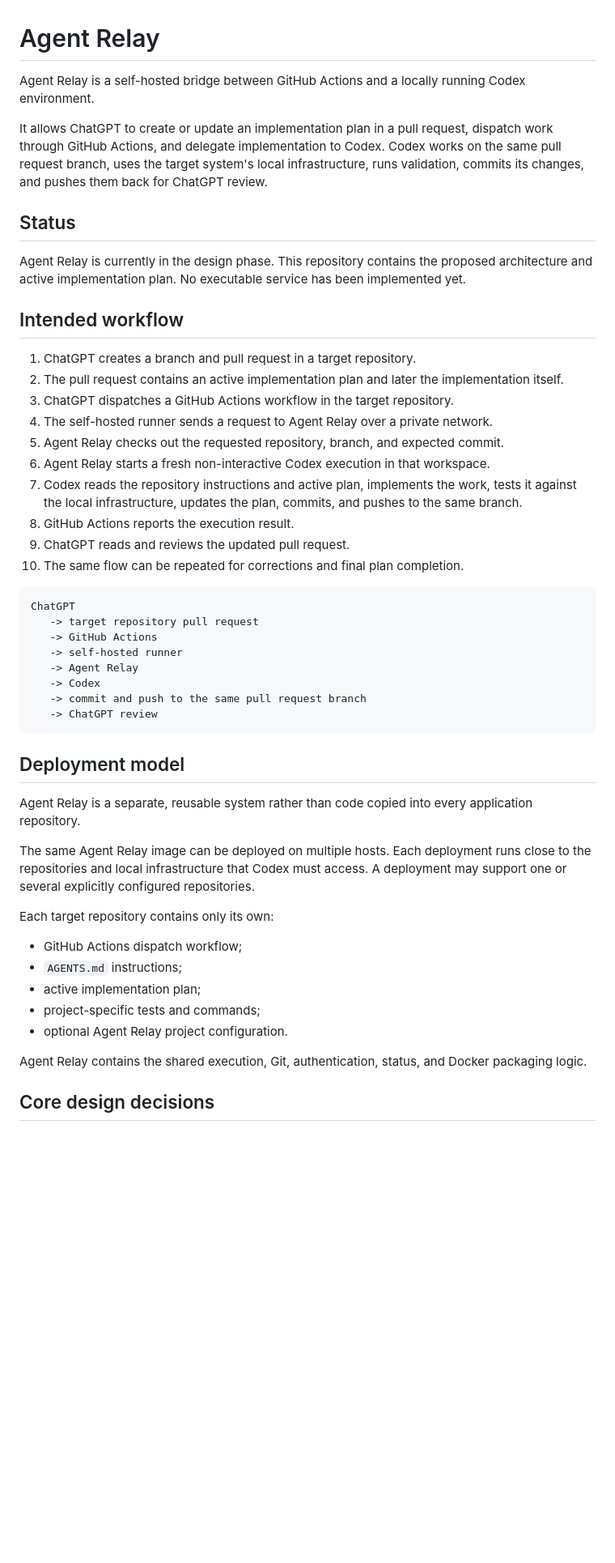
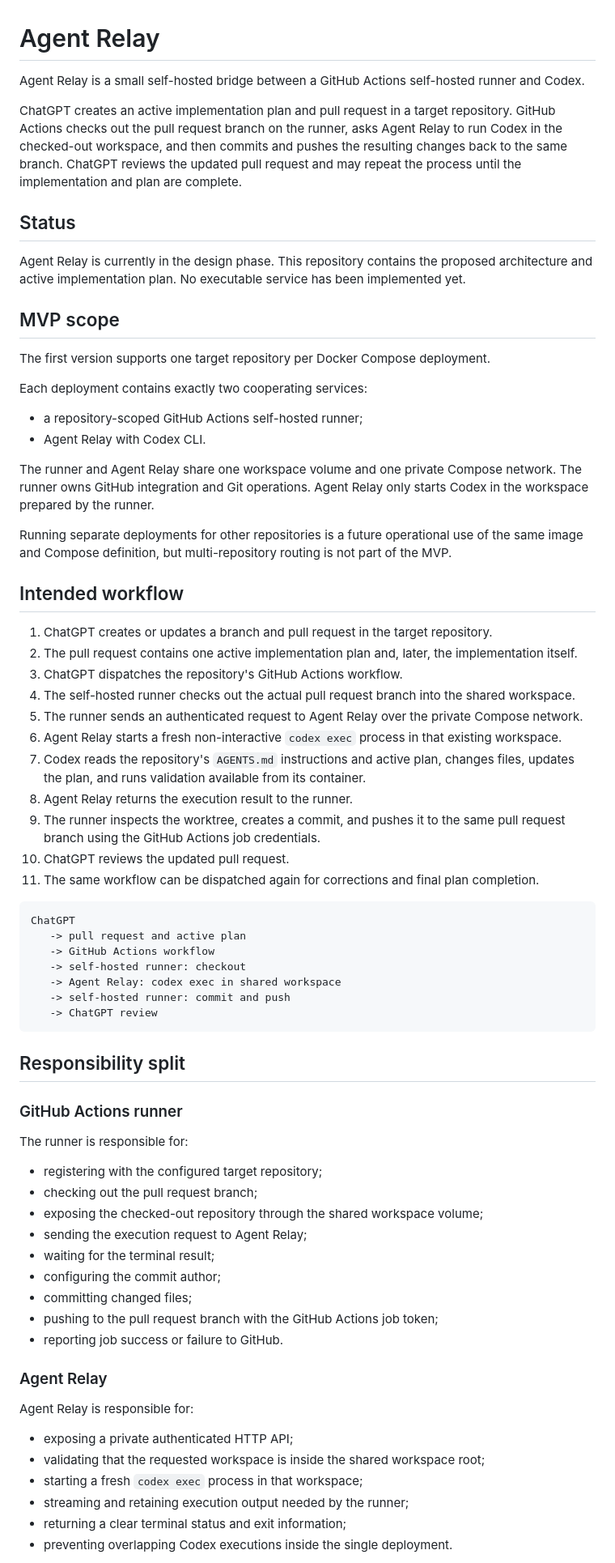
Before and after one commit to Divorium/agent-relay, a Markdown page: README.md, the part around one of its changes. Shown at 81% size. Drawn GitHub-style; blank space fills up the shorter version.

Commit message:
Simplify Agent Relay architecture

````diff
--- a/README.md
+++ b/README.md
@@ -1,52 +1,74 @@
 # Agent Relay
 
-Agent Relay is a self-hosted bridge between GitHub Actions and a locally running Codex environment.
+Agent Relay is a small self-hosted bridge between a GitHub Actions self-hosted runner and Codex.
 
-It allows ChatGPT to create or update an implementation plan in a pull request, dispatch work through GitHub Actions, and delegate implementation to Codex. Codex works on the same pull request branch, uses the target system's local infrastructure, runs validation, commits its changes, and pushes them back for ChatGPT review.
+ChatGPT creates an active implementation plan and pull request in a target repository. GitHub Actions checks out the pull request branch on the runner, asks Agent Relay to run Codex in the checked-out workspace, and then commits and pushes the resulting changes back to the same branch. ChatGPT reviews the updated pull request and may repeat the process until the implementation and plan are complete.
 
 ## Status
 
 Agent Relay is currently in the design phase. This repository contains the proposed architecture and active implementation plan. No executable service has been implemented yet.
 
+## MVP scope
+
+The first version supports one target repository per Docker Compose deployment.
+
+Each deployment contains exactly two cooperating services:
+
+- a repository-scoped GitHub Actions self-hosted runner;
+- Agent Relay with Codex CLI.
+
+The runner and Agent Relay share one workspace volume and one private Compose network. The runner owns GitHub integration and Git operations. Agent Relay only starts Codex in the workspace prepared by the runner.
+
+Running separate deployments for other repositories is a future operational use of the same image and Compose definition, but multi-repository routing is not part of the MVP.
+
 ## Intended workflow
 
-1. ChatGPT creates a branch and pull request in a target repository.
-2. The pull request contains an active implementation plan and later the implementation itself.
-3. ChatGPT dispatches a GitHub Actions workflow in the target repository.
-4. The self-hosted runner sends a request to Agent Relay over a private network.
-5. Agent Relay checks out the requested repository, branch, and expected commit.
-6. Agent Relay starts a fresh non-interactive Codex execution in that workspace.
-7. Codex reads the repository instructions and active plan, implements the work, tests it against the local infrastructure, updates the plan, commits, and pushes to the same branch.
-8. GitHub Actions reports the execution result.
-9. ChatGPT reads and reviews the updated pull request.
-10. The same flow can be repeated for corrections and final plan completion.
+1. ChatGPT creates or updates a branch and pull request in the target repository.
+2. The pull request contains one active implementation plan and, later, the implementation itself.
+3. ChatGPT dispatches the repository's GitHub Actions workflow.
+4. The self-hosted runner checks out the actual pull request branch into the shared workspace.
+5. The runner sends an authenticated request to Agent Relay over the private Compose network.
+6. Agent Relay starts a fresh non-interactive `codex exec` process in that existing workspace.
+7. Codex reads the repository's `AGENTS.md` instructions and active plan, changes files, updates the plan, and runs validation available from its container.
+8. Agent Relay returns the execution result to the runner.
+9. The runner inspects the worktree, creates a commit, and pushes it to the same pull request branch using the GitHub Actions job credentials.
+10. ChatGPT reviews the updated pull request.
+11. The same workflow can be dispatched again for corrections and final plan completion.
 
 ```text
 ChatGPT
-   -> target repository pull request
-   -> GitHub Actions
-   -> self-hosted runner
-   -> Agent Relay
-   -> Codex
-   -> commit and push to the same pull request branch
+   -> pull request and active plan
+   -> GitHub Actions workflow
+   -> self-hosted runner: checkout
+   -> Agent Relay: codex exec in shared workspace
+   -> self-hosted runner: commit and push
    -> ChatGPT review
 ```
 
-## Deployment model
+## Responsibility split
 
-Agent Relay is a separate, reusable system rather than code copied into every application repository.
+### GitHub Actions runner
 
-The same Agent Relay image can be deployed on multiple hosts. Each deployment runs close to the repositories and local infrastructure that Codex must access. A deployment may support one or several explicitly configured repositories.
+The runner is responsible for:
 
-Each target repository contains only its own:
+- registering with the configured target repository;
+- checking out the pull request branch;
+- exposing the checked-out repository through the shared workspace volume;
+- sending the execution request to Agent Relay;
+- waiting for the terminal result;
+- configuring the commit author;
+- committing changed files;
+- pushing to the pull request branch with the GitHub Actions job token;
+- reporting job success or failure to GitHub.
 
-- GitHub Actions dispatch workflow;
-- `AGENTS.md` instructions;
-- active implementation plan;
-- project-specific tests and commands;
-- optional Agent Relay project configuration.
+### Agent Relay
 
-Agent Relay contains the shared execution, Git, authentication, status, and Docker packaging logic.
+Agent Relay is responsible for:
 
-## Core design decisions
+- exposing a private authenticated HTTP API;
+- validating that the requested workspace is inside the shared workspace root;
+- starting a fresh `codex exec` process in that workspace;
+- streaming and retaining execution output needed by the runner;
+- returning a clear terminal status and exit information;
+- preventing overlapping Codex executions inside the single deployment.
 
````
Also changed, not shown: other parts of README.md (+80 -57 lines).
